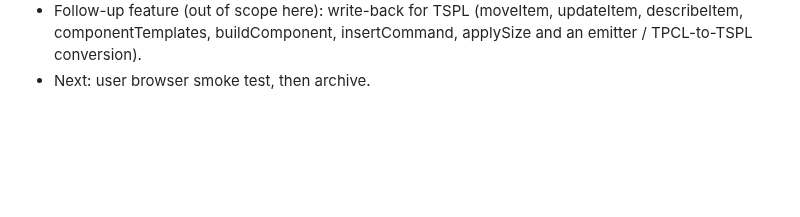
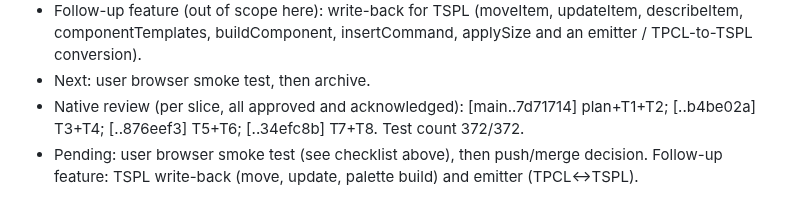
Before and after one commit to danielvl1982/PrintBridge, a Markdown page: odd/tasks/tspl-parser.md, the part around the change. Drawn GitHub-style; blank space fills up the shorter version.

Commit message:
docs: record native review outcome for the TSPL parser

```diff
--- a/odd/tasks/tspl-parser.md
+++ b/odd/tasks/tspl-parser.md
@@ -65,3 +65,5 @@ The user's TEC SV4T is TPCL (already supported). TSC TTP uses TSPL and is the ne
 - Pending for the user's browser smoke test: open the TSPL example (Cargar ejemplo) and check box/texts/barcode/QR/bar are drawn; paste TSPL text and see it auto-detected; drop or open a .prn with a BITMAP (check the graphic) and that a TPCL file with accents still opens identically; click an item and hover spans select the right line; the palette panel is hidden for TSPL and back for TPCL; dpi 203 and 300 redraw; dragging a TSPL item does nothing, selecting one shows the properties empty message; "Aplicar a la etiqueta" shows the unsupported warning; with a preview image over a TSPL label "Insertar en el código" shows the warning and does not touch the text; TPCL example still fine (move, properties, palette, insert image).
 - Follow-up feature (out of scope here): write-back for TSPL (moveItem, updateItem, describeItem, componentTemplates, buildComponent, insertCommand, applySize and an emitter / TPCL-to-TSPL conversion).
 - Next: user browser smoke test, then archive.
+- Native review (per slice, all approved and acknowledged): [main..7d71714] plan+T1+T2; [..b4be02a] T3+T4; [..876eef3] T5+T6; [..34efc8b] T7+T8. Test count 372/372.
+- Pending: user browser smoke test (see checklist above), then push/merge decision. Follow-up feature: TSPL write-back (move, update, palette build) and emitter (TPCL<->TSPL).
```
